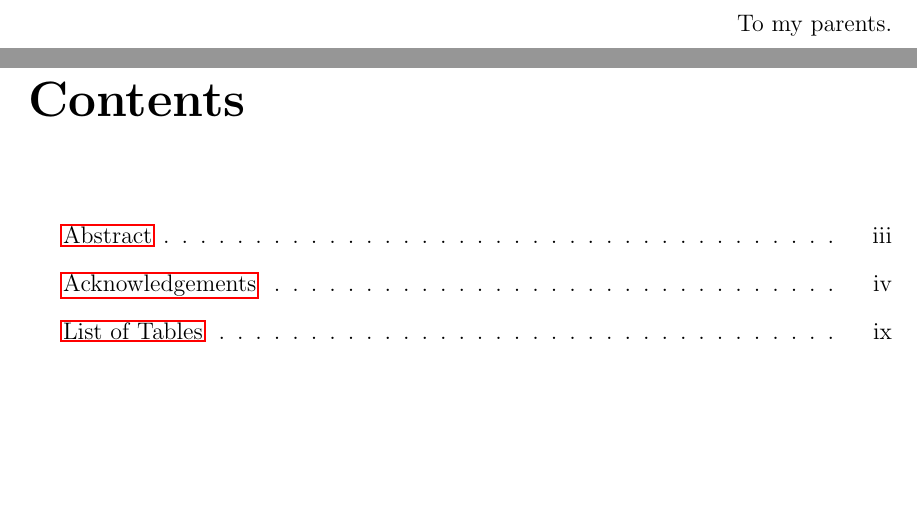
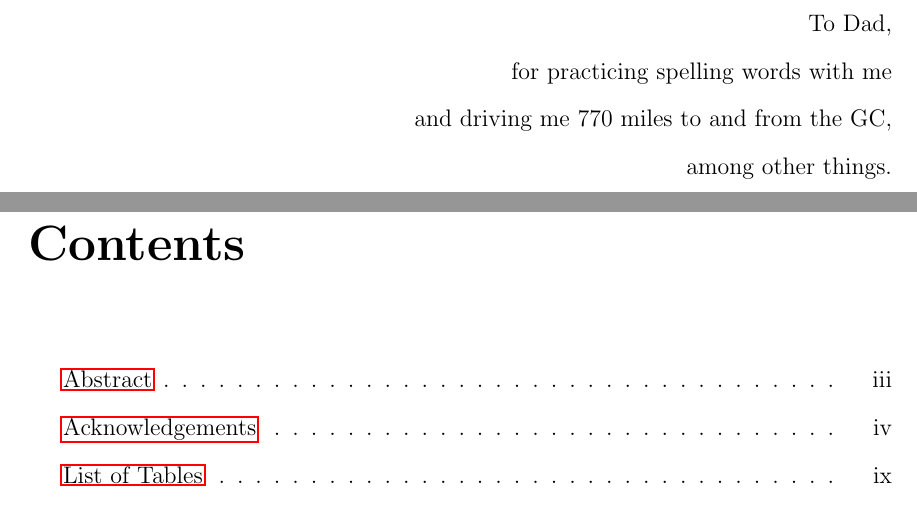
Before and after one commit to hardenbr/thesis, a LaTeX thesis (thesis.tex): two parts of pages 5 and 6 of 45, joined at a grey line, cut at the place of the change, the shorter picture padded with empty space. Compiled offline with pdfLaTeX; a LaTeX package or settings file that is missing is left out.

Commit message:
dedication

```diff
--- a/thesis.tex
+++ b/thesis.tex
@@ -194,7 +194,8 @@
 \input{tex/acknowledgements}
 }
 
-\dedication{To my parents.}
+\dedication{To Dad,\\for practicing spelling words with me\\and driving me 770 miles to and from the GC,
+\\among other things.}
 
 \fi  % disable frontmatter
 
```
